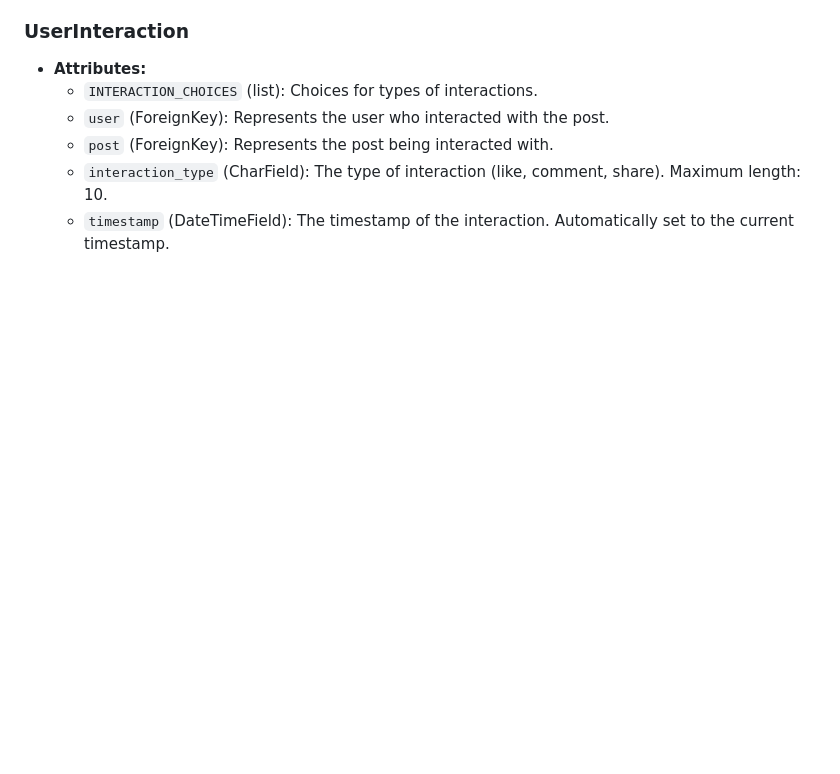
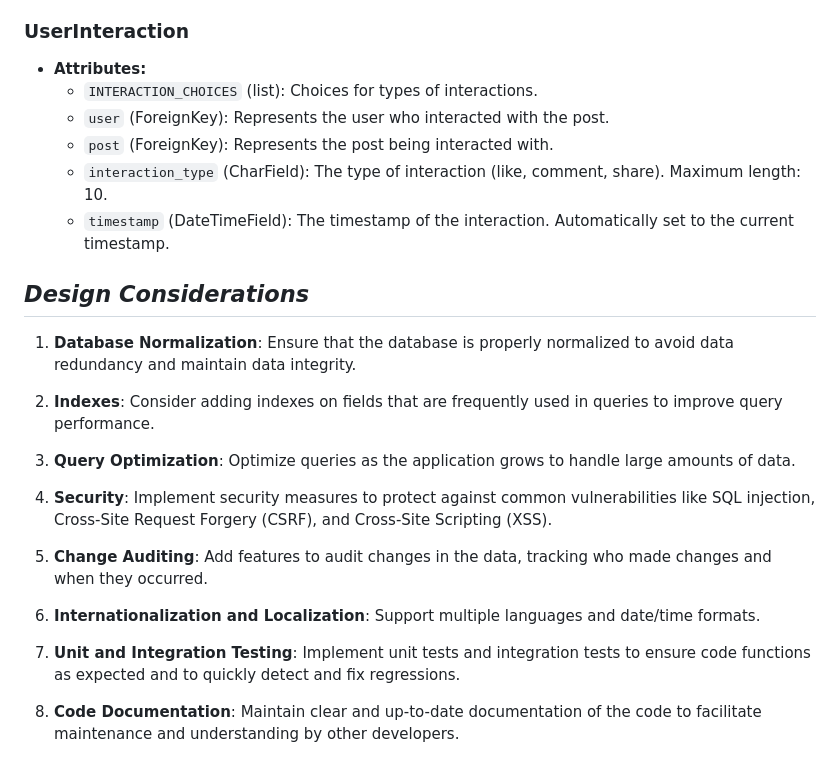
Before and after one commit to didicayu/Social-Media-WebProject, a Markdown page: README.md, the part around the change. Drawn GitHub-style; blank space fills up the shorter version.

Commit message:
Update README.md
Include Design Considerations to README.md

```diff
--- a/README.md
+++ b/README.md
@@ -80,3 +80,21 @@ And the application should be correctly finalized
   - `post` (ForeignKey): Represents the post being interacted with.
   - `interaction_type` (CharField): The type of interaction (like, comment, share). Maximum length: 10.
   - `timestamp` (DateTimeField): The timestamp of the interaction. Automatically set to the current timestamp.
+
+## *Design Considerations*
+
+1. **Database Normalization**: Ensure that the database is properly normalized to avoid data redundancy and maintain data integrity.
+
+2. **Indexes**: Consider adding indexes on fields that are frequently used in queries to improve query performance.
+
+3. **Query Optimization**: Optimize queries as the application grows to handle large amounts of data.
+
+4. **Security**: Implement security measures to protect against common vulnerabilities like SQL injection, Cross-Site Request Forgery (CSRF), and Cross-Site Scripting (XSS).
+
+5. **Change Auditing**: Add features to audit changes in the data, tracking who made changes and when they occurred.
+
+6. **Internationalization and Localization**: Support multiple languages and date/time formats.
+
+7. **Unit and Integration Testing**: Implement unit tests and integration tests to ensure code functions as expected and to quickly detect and fix regressions.
+
+8. **Code Documentation**: Maintain clear and up-to-date documentation of the code to facilitate maintenance and understanding by other developers.
```
